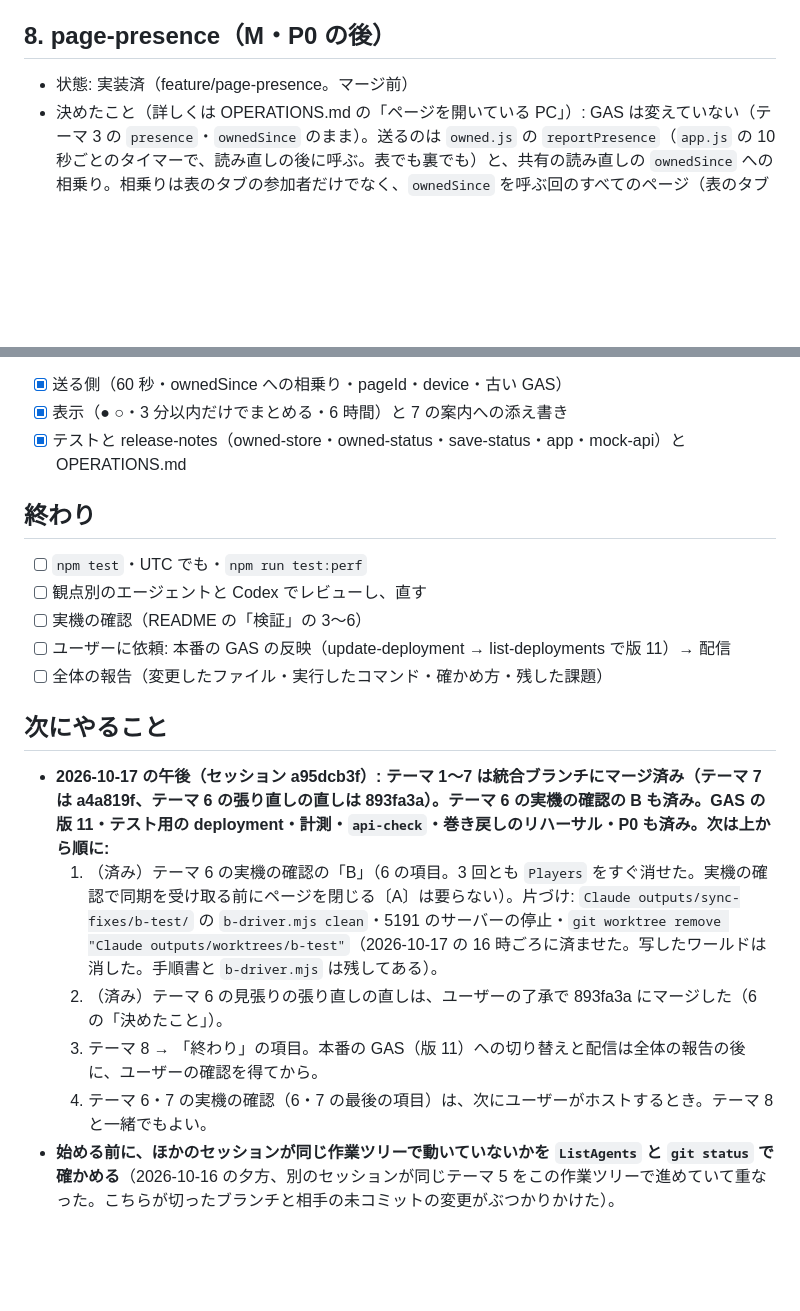
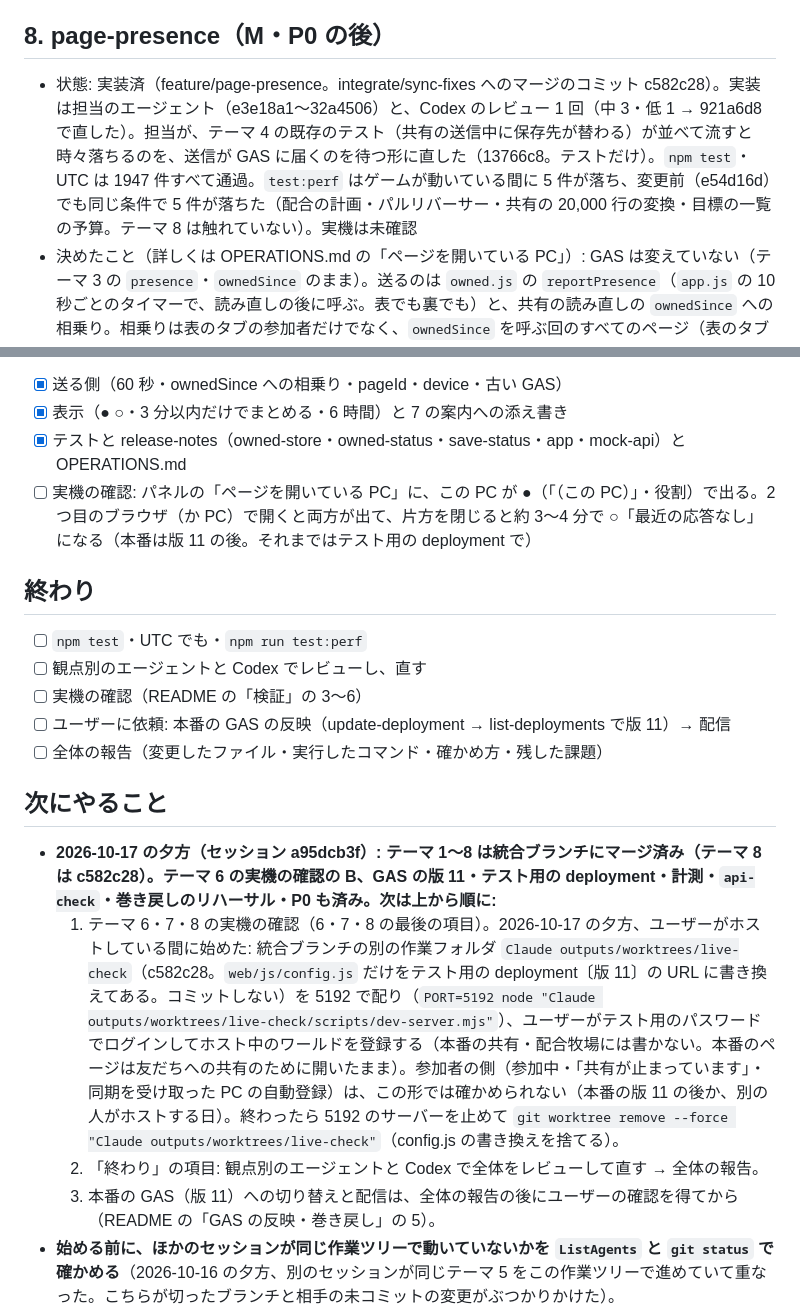
Before and after one commit to nato093/pal-breeding-note, a Markdown page: docs/sync-fixes/TODO.md, 2 parts joined by grey strips. Drawn GitHub-style; blank space fills up the shorter version.

Commit message:
TODO: テーマ 8 page-presence をマージした（c582c28）。実機の確認（テスト用の deployment につないだ 5192 の作業フォルダ）を始めた
Co-Authored-By: Claude Opus 5.5 <noreply@anthropic.com>

```diff
--- a/docs/sync-fixes/TODO.md
+++ b/docs/sync-fixes/TODO.md
@@ -107,11 +107,12 @@
 
 ## 8. page-presence（M・P0 の後）
 
-- 状態: 実装済（feature/page-presence。マージ前）
+- 状態: 実装済（feature/page-presence。integrate/sync-fixes へのマージのコミット c582c28）。実装は担当のエージェント（e3e18a1〜32a4506）と、Codex のレビュー 1 回（中 3・低 1 → 921a6d8 で直した）。担当が、テーマ 4 の既存のテスト（共有の送信中に保存先が替わる）が並べて流すと時々落ちるのを、送信が GAS に届くのを待つ形に直した（13766c8。テストだけ）。`npm test`・UTC は 1947 件すべて通過。`test:perf` はゲームが動いている間に 5 件が落ち、変更前（e54d16d）でも同じ条件で 5 件が落ちた（配合の計画・パルリバーサー・共有の 20,000 行の変換・目標の一覧の予算。テーマ 8 は触れていない）。実機は未確認
 - 決めたこと（詳しくは OPERATIONS.md の「ページを開いている PC」）: GAS は変えていない（テーマ 3 の `presence`・`ownedSince` のまま）。送るのは `owned.js` の `reportPresence`（`app.js` の 10 秒ごとのタイマーで、読み直しの後に呼ぶ。表でも裏でも）と、共有の読み直しの `ownedSince` への相乗り。相乗りは表のタブの参加者だけでなく、`ownedSince` を呼ぶ回のすべてのページ（表のタブのホスト・連携していない人も）。60 秒に 1 回（5 秒の余裕）に加えて、ワールド・値（役割・ゲーム中・共有できる）が変わったら次の回に送る。`canShare` は「このワールドをホストの一式〔Level.sav・LevelMeta.sav・LocalData.sav〕で登録＋直近の一覧で許可待ちでない」（Players は問わない）。表示の役割は 1 台に複数のタブがあれば host → guest → none の順に選ぶ。「（PC 2）」の番号は今の一覧に残る PC の ID の順（見る人によって入れ替わらない。古い PC が一覧から消えると繰り上がることがある）、この PC は「（この PC）」。経過は応答のサーバーの時刻で測る。7 の案内への添え書きは「3 分以内に応答があったほかの PC」（この PC と ○ は除く）。一覧は `state.pages`（環境が替わったら空）。Codex のレビュー（高 0・中 3・低 1）を直した: 遅れて届いた前のワールドの presence の応答は捨てる、自動の読み込みが許可待ちで止まっている間は canShare を false、古い GAS（BAD_ACTION）と分かったら前の一覧も消す、「PC 2」の番号の説明
 - [x] 送る側（60 秒・ownedSince への相乗り・pageId・device・古い GAS）
 - [x] 表示（● ○・3 分以内だけでまとめる・6 時間）と 7 の案内への添え書き
 - [x] テストと release-notes（owned-store・owned-status・save-status・app・mock-api）と OPERATIONS.md
+- [ ] 実機の確認: パネルの「ページを開いている PC」に、この PC が ●（「（この PC）」・役割）で出る。2 つ目のブラウザ（か PC）で開くと両方が出て、片方を閉じると約 3〜4 分で ○「最近の応答なし」になる（本番は版 11 の後。それまではテスト用の deployment で）
 
 ## 終わり
 
@@ -123,11 +124,10 @@
 
 ## 次にやること
 
-- **2026-10-17 の午後（セッション a95dcb3f）: テーマ 1〜7 は統合ブランチにマージ済み（テーマ 7 は a4a819f、テーマ 6 の張り直しの直しは 893fa3a）。テーマ 6 の実機の確認の B も済み。GAS の版 11・テスト用の deployment・計測・`api-check`・巻き戻しのリハーサル・P0 も済み。次は上から順に:**
-  1. （済み）テーマ 6 の実機の確認の「B」（6 の項目。3 回とも `Players` をすぐ消せた。実機の確認で同期を受け取る前にページを閉じる〔A〕は要らない）。片づけ: `Claude outputs/sync-fixes/b-test/` の `b-driver.mjs clean`・5191 のサーバーの停止・`git worktree remove "Claude outputs/worktrees/b-test"`（2026-10-17 の 16 時ごろに済ませた。写したワールドは消した。手順書と `b-driver.mjs` は残してある）。
-  2. （済み）テーマ 6 の見張りの張り直しの直しは、ユーザーの了承で 893fa3a にマージした（6 の「決めたこと」）。
-  3. テーマ 8 → 「終わり」の項目。本番の GAS（版 11）への切り替えと配信は全体の報告の後に、ユーザーの確認を得てから。
-  4. テーマ 6・7 の実機の確認（6・7 の最後の項目）は、次にユーザーがホストするとき。テーマ 8 と一緒でもよい。
+- **2026-10-17 の夕方（セッション a95dcb3f）: テーマ 1〜8 は統合ブランチにマージ済み（テーマ 8 は c582c28）。テーマ 6 の実機の確認の B、GAS の版 11・テスト用の deployment・計測・`api-check`・巻き戻しのリハーサル・P0 も済み。次は上から順に:**
+  1. テーマ 6・7・8 の実機の確認（6・7・8 の最後の項目）。2026-10-17 の夕方、ユーザーがホストしている間に始めた: 統合ブランチの別の作業フォルダ `Claude outputs/worktrees/live-check`（c582c28。`web/js/config.js` だけをテスト用の deployment〔版 11〕の URL に書き換えてある。コミットしない）を 5192 で配り（`PORT=5192 node "Claude outputs/worktrees/live-check/scripts/dev-server.mjs"`）、ユーザーがテスト用のパスワードでログインしてホスト中のワールドを登録する（本番の共有・配合牧場には書かない。本番のページは友だちへの共有のために開いたまま）。参加者の側（参加中・「共有が止まっています」・同期を受け取った PC の自動登録）は、この形では確かめられない（本番の版 11 の後か、別の人がホストする日）。終わったら 5192 のサーバーを止めて `git worktree remove --force "Claude outputs/worktrees/live-check"`（config.js の書き換えを捨てる）。
+  2. 「終わり」の項目: 観点別のエージェントと Codex で全体をレビューして直す → 全体の報告。
+  3. 本番の GAS（版 11）への切り替えと配信は、全体の報告の後にユーザーの確認を得てから（README の「GAS の反映・巻き戻し」の 5）。
 - **始める前に、ほかのセッションが同じ作業ツリーで動いていないかを `ListAgents` と `git status` で確かめる**（2026-10-16 の夕方、別のセッションが同じテーマ 5 をこの作業ツリーで進めていて重なった。こちらが切ったブランチと相手の未コミットの変更がぶつかりかけた）。
 - 進め方で効いた形: テーマごとに実装担当のエージェント（general-purpose）を 1 体立て、`feature/<key>` へのコミットまで任せる。親は `git status`・`npm test`（終了コード）・差分の個人情報（実在のプレイヤー名・ワールド名・ID・ユーザー名入りのパス。調べる語の一覧は文書に書かず、親のメモリの「公開リポジトリに個人情報を書かない」から取る）を確かめてから `--no-ff` でマージする。担当には README の節を読ませ、「範囲の外は直さない・push しない・`Claude outputs/` に触れない」を必ず添える。
 - 気づいたこと: (a) 作業ツリーは担当がブランチを切り替えながら使うので、GAS の push のように統合ブランチの中身が要る作業は `git worktree add "Claude outputs/worktrees/<名前>" integrate/sync-fixes` の別の作業フォルダで行う（`.clasp.json` は Git の対象外なので写す。clasp はリポジトリの `node_modules/.bin/clasp` を使う。`build:gas` の後の gas/Shared.js の差分は改行だけ）。使い終わったら `git worktree remove`（`Claude outputs/worktrees/sync-gas` の空のフォルダが権限で消せずに残っている。消してよい）。(b) `npm run test:perf` は、ゲームが動いて CPU が埋まっていると、共有の 20,000 行の変換（予算 200ms）とパルリバーサーの D17（予算 2 秒）が揺れて落ちる。変更前のコードでも同じように落ちた（予算は変えない。`--test-concurrency=1` でも流して比べる）。(c) テーマ 4 で 10 秒ごとに `pollAuto` を呼ぶようになったので、ホストの裏のタブも 20 秒ごとにセーブを確かめる（長く裏にあると Chrome が 1 分に 1 回まで遅らせるのは同じ。見張りはテーマ 6）。(d) 本番の GAS は版 10 のままなので、新しい画面は ownedSince を 1 時間に 1 回試して BAD_ACTION で今の 2 回呼びに落ちる。
```
